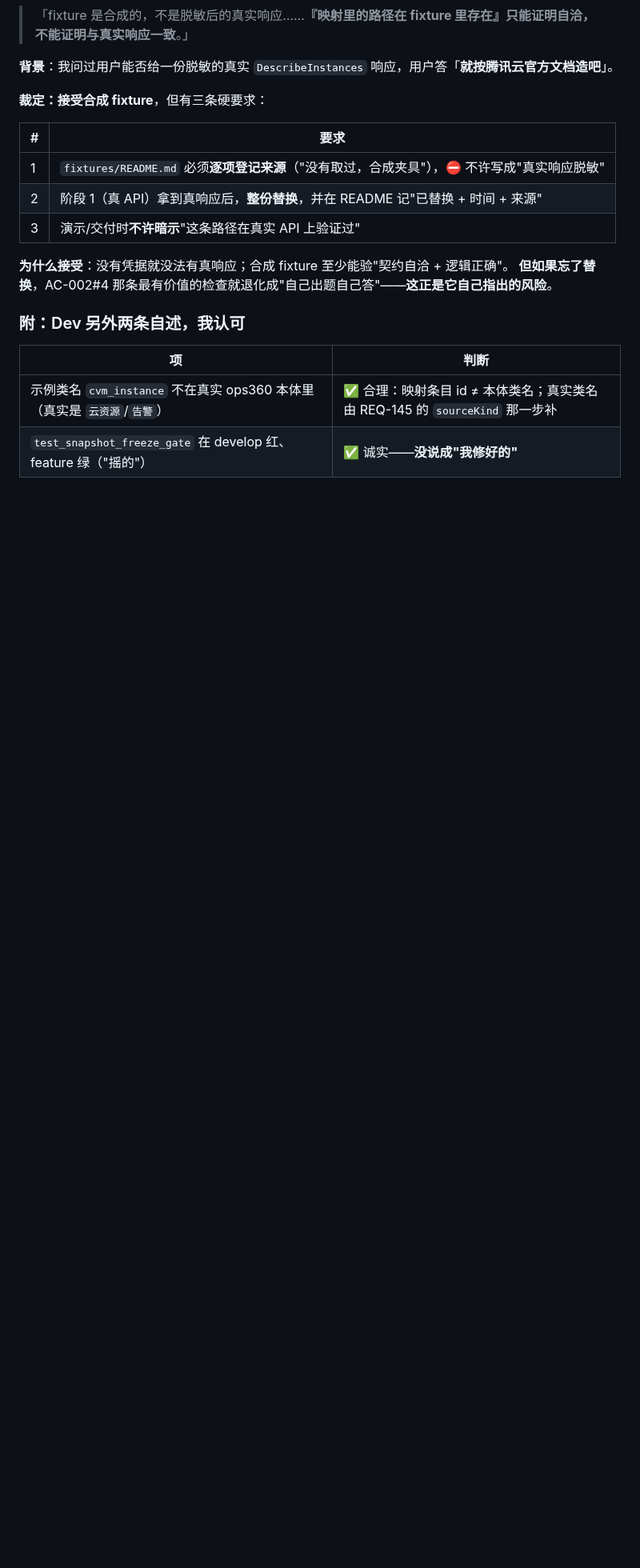
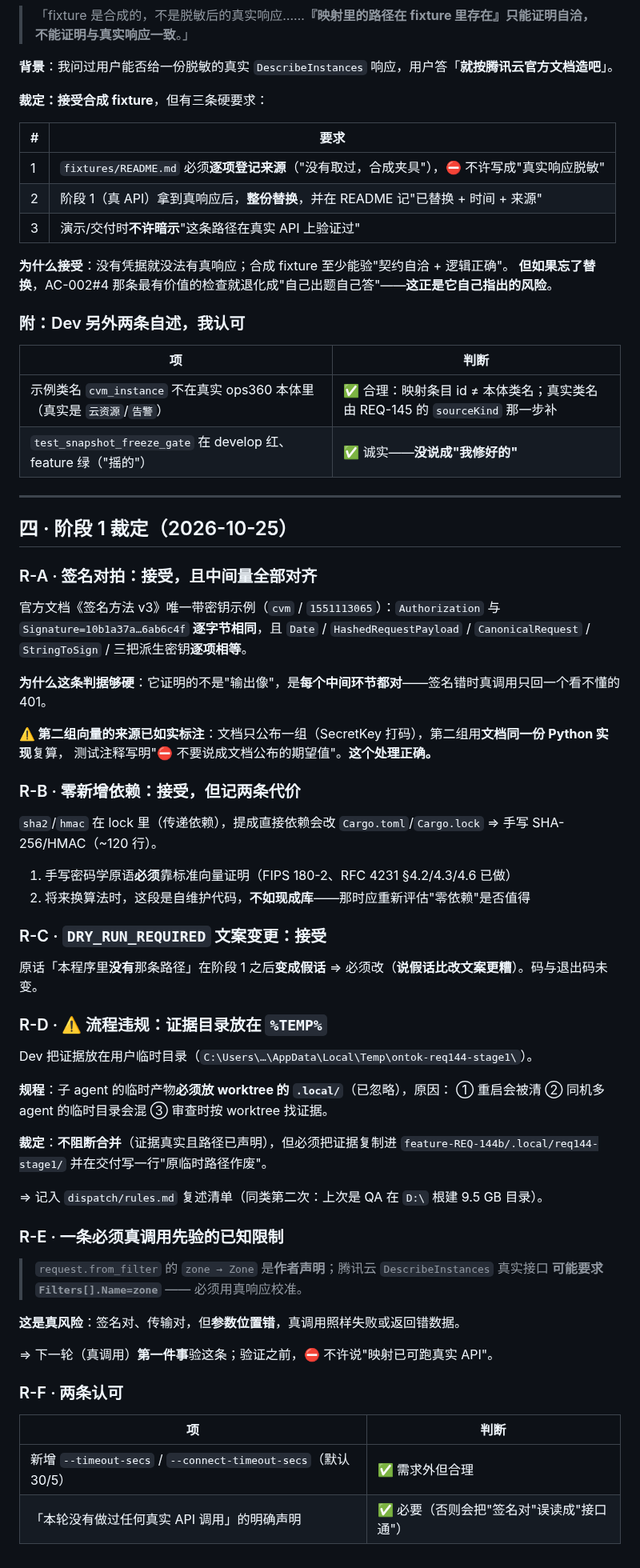
Before and after one commit to myg133/an_onto_demo, a Markdown page: demands/REQ-144/acceptance.md, the part around the change. Shown at 80% size. GitHub-like rendering; blank space fills up the shorter version.

Commit message:
[BA] REQ-144 阶段 1 裁定：签名逐字节对拍接受；零依赖手写密码学须靠标准向量证明；证据放 %TEMP% 属流程违规须移入 .local/；from_filter 的 zone 参数位置必须真调用先验 (关联: REQ-144) [session: ba-michael-worksta-14864-20261020-151752]

```diff
--- a/demands/REQ-144/acceptance.md
+++ b/demands/REQ-144/acceptance.md
@@ -94,3 +94,58 @@ Dev 主动摆出这条：
 | --- | --- |
 | 示例类名 `cvm_instance` 不在真实 ops360 本体里（真实是 `云资源`/`告警`） | ✅ 合理：映射条目 id ≠ 本体类名；真实类名由 REQ-145 的 `sourceKind` 那一步补 |
 | `test_snapshot_freeze_gate` 在 develop 红、feature 绿（"摇的"） | ✅ 诚实——**没说成"我修好的"** |
+
+
+---
+
+## 四 · 阶段 1 裁定（2026-10-25）
+
+### R-A · 签名对拍：**接受**，且中间量全部对齐
+
+官方文档《签名方法 v3》唯一带密钥示例（`cvm` / `1551113065`）：`Authorization` 与
+`Signature=10b1a37a…6ab6c4f` **逐字节相同**，且 `Date` / `HashedRequestPayload` / `CanonicalRequest` /
+`StringToSign` / 三把派生密钥**逐项相等**。
+
+**为什么这条判据够硬**：它证明的不是"输出像"，是**每个中间环节都对**——签名错时真调用只回一个看不懂的 401。
+
+**⚠️ 第二组向量的来源已如实标注**：文档只公布一组（SecretKey 打码），第二组用**文档同一份 Python 实现**复算，
+测试注释写明"⛔ 不要说成文档公布的期望值"。**这个处理正确。**
+
+### R-B · 零新增依赖：**接受**，但记两条代价
+
+`sha2`/`hmac` 在 lock 里（传递依赖），提成直接依赖会改 `Cargo.toml`/`Cargo.lock` ⇒ 手写 SHA-256/HMAC（~120 行）。
+
+1. 手写密码学原语**必须**靠标准向量证明（FIPS 180-2、RFC 4231 §4.2/4.3/4.6 已做）
+2. 将来换算法时，这段是自维护代码，**不如现成库**——那时应重新评估"零依赖"是否值得
+
+### R-C · `DRY_RUN_REQUIRED` 文案变更：**接受**
+
+原话「本程序里**没有**那条路径」在阶段 1 之后**变成假话** ⇒ 必须改（**说假话比改文案更糟**）。码与退出码未变。
+
+### R-D · ⚠️ **流程违规：证据目录放在 `%TEMP%`**
+
+Dev 把证据放在用户临时目录（`C:\Users\…\AppData\Local\Temp\ontok-req144-stage1\`）。
+
+**规程**：子 agent 的临时产物**必须放 worktree 的 `.local/`**（已忽略），原因：
+① 重启会被清 ② 同机多 agent 的临时目录会混 ③ 审查时按 worktree 找证据。
+
+**裁定**：**不阻断合并**（证据真实且路径已声明），但必须把证据复制进
+`feature-REQ-144b/.local/req144-stage1/` 并在交付写一行"原临时路径作废"。
+
+⇒ 记入 `dispatch/rules.md` 复述清单（同类第二次：上次是 QA 在 `D:\` 根建 9.5 GB 目录）。
+
+### R-E · 一条**必须真调用先验**的已知限制
+
+> `request.from_filter` 的 `zone → Zone` 是**作者声明**；腾讯云 `DescribeInstances` 真实接口
+> **可能要求 `Filters[].Name=zone`** —— 必须用真响应校准。
+
+**这是真风险**：签名对、传输对，但**参数位置错**，真调用照样失败或返回错数据。
+
+⇒ 下一轮（真调用）**第一件事**验这条；验证之前，⛔ 不许说"映射已可跑真实 API"。
+
+### R-F · 两条认可
+
+| 项 | 判断 |
+| --- | --- |
+| 新增 `--timeout-secs` / `--connect-timeout-secs`（默认 30/5） | ✅ 需求外但合理 |
+| 「本轮没有做过任何真实 API 调用」的明确声明 | ✅ 必要（否则会把"签名对"误读成"接口通"） |
```
